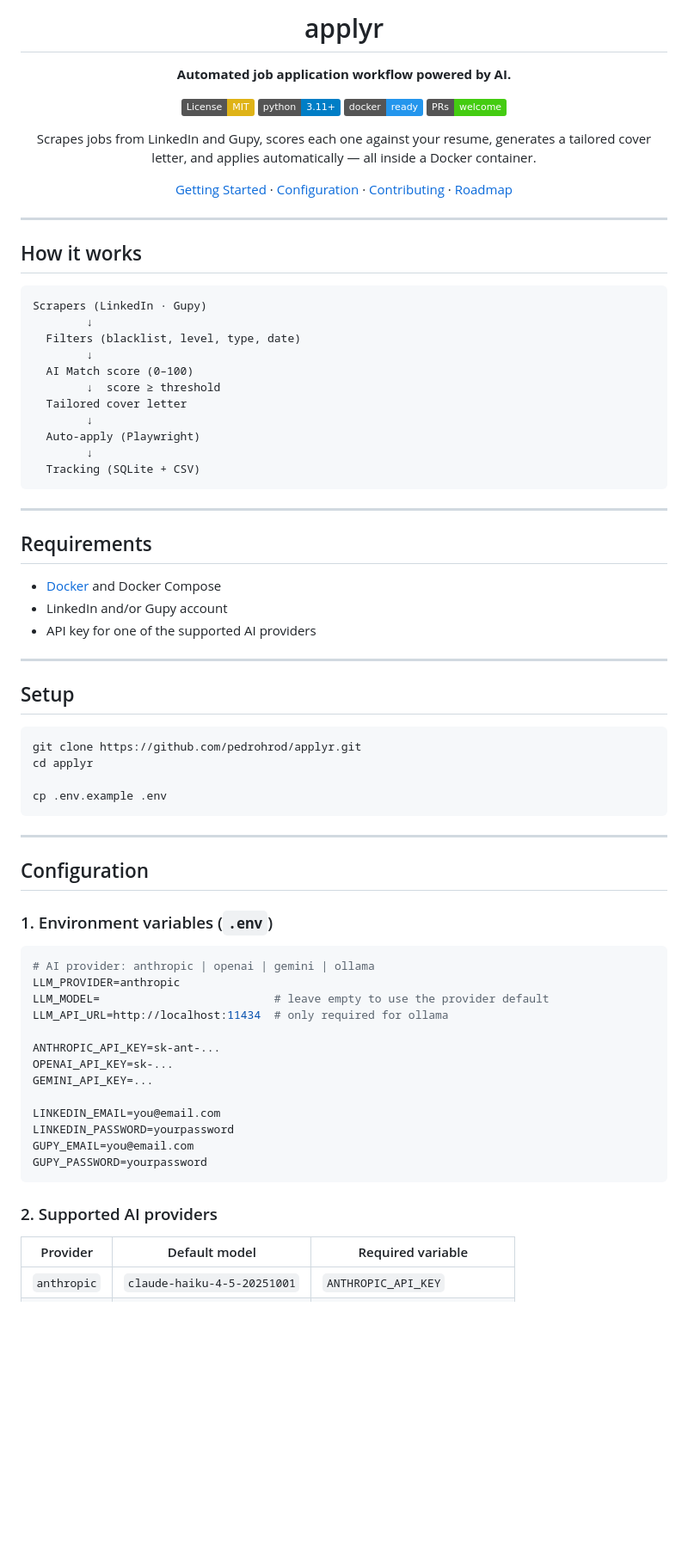
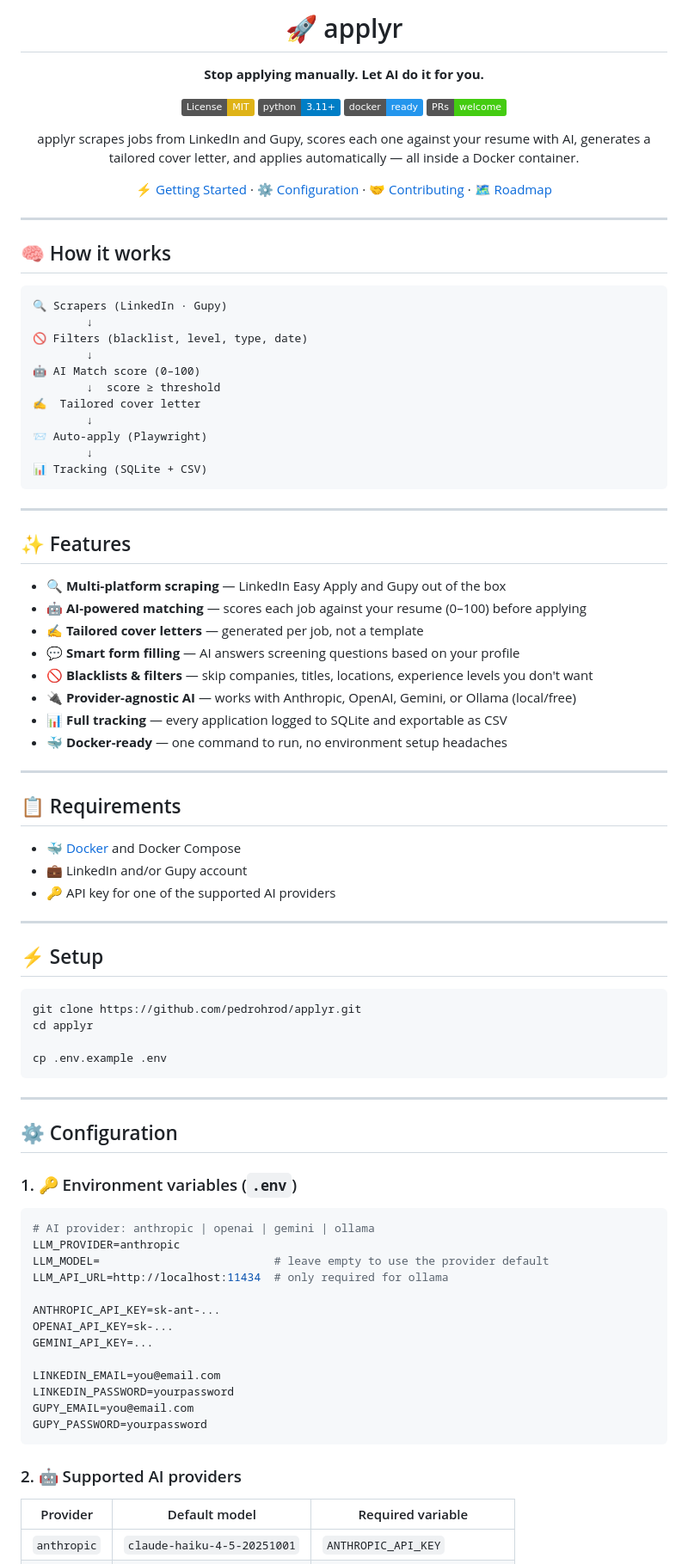
Before and after one commit to pedrohrod/applyr, a Markdown page: README.md, the part around one of its changes. Shown at 86% size. GitHub-like rendering; badges without logos; blank space fills up the shorter version.

Commit message:
docs: spice up README with emojis and features section
Co-Authored-By: Claude Sonnet 4.6 <noreply@anthropic.com>

````diff
--- a/README.md
+++ b/README.md
@@ -1,8 +1,8 @@
 <div align="center">
 
-# applyr
+# 🚀 applyr
 
-**Automated job application workflow powered by AI.**
+**Stop applying manually. Let AI do it for you.**
 
 [![License: MIT](https://img.shields.io/badge/License-MIT-yellow.svg)](LICENSE)
 [![Python 3.11+](https://img.shields.io/badge/python-3.11+-blue.svg)](https://www.python.org/)
@@ -11,39 +11,52 @@
 
-Scrapes jobs from LinkedIn and Gupy, scores each one against your resume, generates a tailored cover letter, and applies automatically — all inside a Docker container.
+applyr scrapes jobs from LinkedIn and Gupy, scores each one against your resume with AI, generates a tailored cover letter, and applies automatically — all inside a Docker container.
 
-[Getting Started](#setup) · [Configuration](#configuration) · [Contributing](#contributing) · [Roadmap](#roadmap)
+[⚡ Getting Started](#setup) · [⚙️ Configuration](#configuration) · [🤝 Contributing](#contributing) · [🗺️ Roadmap](#roadmap)
 
 </div>
 
 ---
 
-## How it works
+## 🧠 How it works
 
 ```
-Scrapers (LinkedIn · Gupy)
+🔍 Scrapers (LinkedIn · Gupy)
         ↓
-  Filters (blacklist, level, type, date)
+🚫 Filters (blacklist, level, type, date)
         ↓
-  AI Match score (0–100)
+🤖 AI Match score (0–100)
         ↓  score ≥ threshold
-  Tailored cover letter
+✍️  Tailored cover letter
         ↓
-  Auto-apply (Playwright)
+📨 Auto-apply (Playwright)
         ↓
-  Tracking (SQLite + CSV)
+📊 Tracking (SQLite + CSV)
 ```
 
 ---
 
-## Requirements
+## ✨ Features
 
-- [Docker](https://docs.docker.com/get-docker/) and Docker Compose
-- LinkedIn and/or Gupy account
-- API key for one of the supported AI providers
+- 🔍 **Multi-platform scraping** — LinkedIn Easy Apply and Gupy out of the box
+- 🤖 **AI-powered matching** — scores each job against your resume (0–100) before applying
+- ✍️ **Tailored cover letters** — generated per job, not a template
+- 💬 **Smart form filling** — AI answers screening questions based on your profile
+- 🚫 **Blacklists & filters** — skip companies, titles, locations, experience levels you don't want
+- 🔌 **Provider-agnostic AI** — works with Anthropic, OpenAI, Gemini, or Ollama (local/free)
+- 📊 **Full tracking** — every application logged to SQLite and exportable as CSV
+- 🐳 **Docker-ready** — one command to run, no environment setup headaches
 
 ---
 
-## Setup
+## 📋 Requirements
+
+- 🐳 [Docker](https://docs.docker.com/get-docker/) and Docker Compose
+- 💼 LinkedIn and/or Gupy account
+- 🔑 API key for one of the supported AI providers
+
+---
+
+## ⚡ Setup
 
 ```bash
 git clone https://github.com/pedrohrod/applyr.git
@@ -54,9 +67,9 @@ cp .env.example .env
 
 ---
 
-## Configuration
+## ⚙️ Configuration
 
-### 1. Environment variables (`.env`)
+### 1. 🔑 Environment variables (`.env`)
 
 ```env
 # AI provider: anthropic | openai | gemini | ollama
@@ -74,7 +87,7 @@ GUPY_EMAIL=you@email.com
 GUPY_PASSWORD=yourpassword
 ```
 
-### 2. Supported AI providers
+### 2. 🤖 Supported AI providers
 
 | Provider | Default model | Required variable |
 |---|---|---|
````
Also changed, not shown: other parts of README.md (+30 -28 lines).
